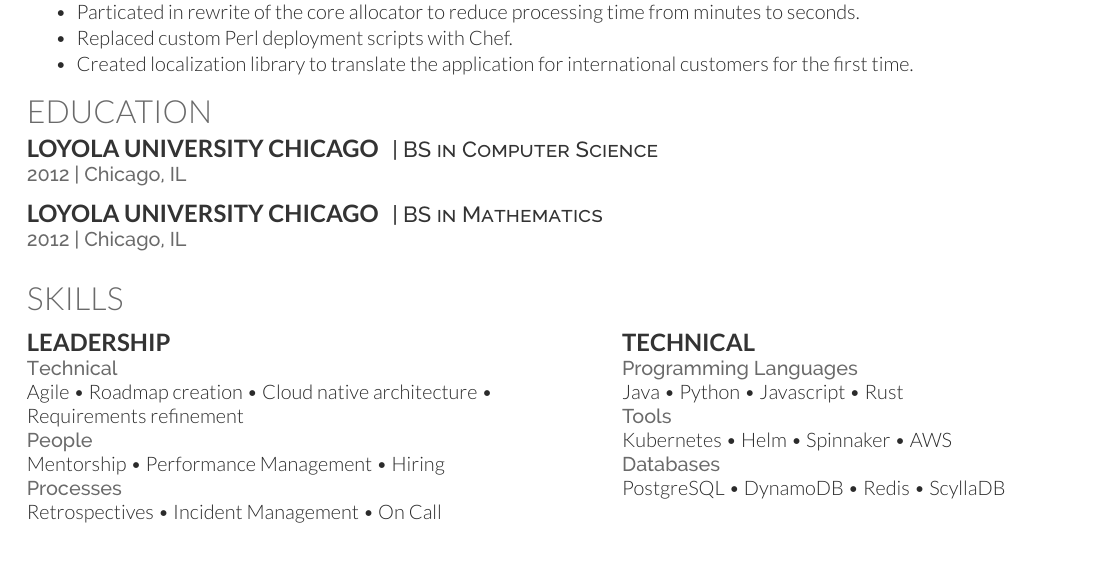
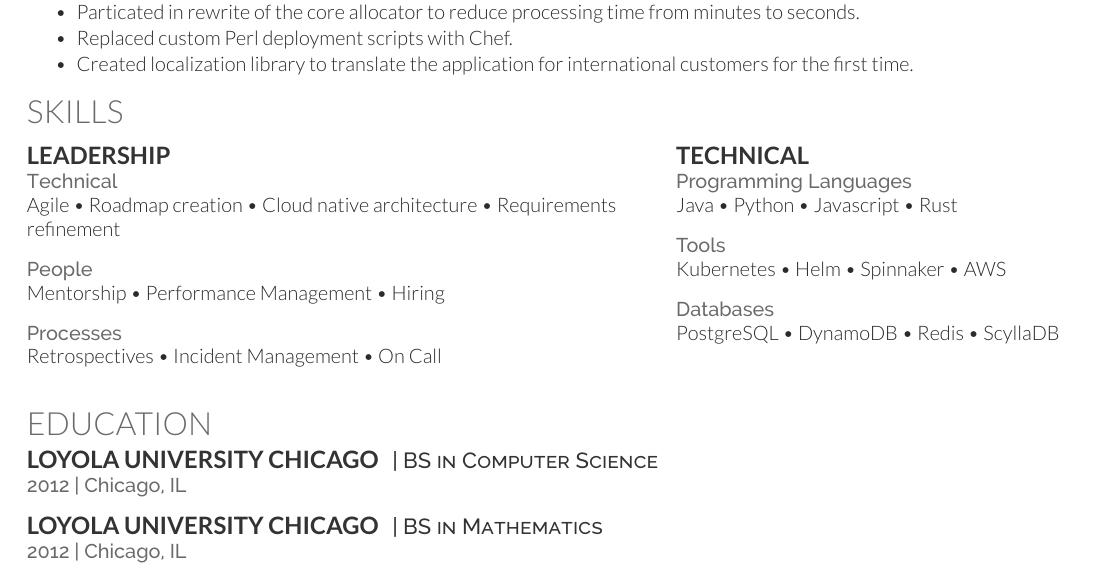
Before and after one commit to AshtonKem/Resume, a LaTeX CV (resume.tex): part of page 2 of 2, cut so that both start at the same text. Compiled offline with XeLaTeX.

Commit message:
Rearrange sections.

```diff
--- a/resume.tex
+++ b/resume.tex
@@ -190,6 +190,30 @@
 
 
 
+\section{Skills}
+\begin{minipage}[t]{.55\textwidth}
+\subsection{Leadership}
+\location{Technical}
+Agile \textbullet{} Roadmap creation \textbullet{} Cloud native architecture \textbullet{} Requirements refinement \\
+\vspace{\topsep}
+\location{People}
+Mentorship \textbullet{} Performance Management \textbullet{} Hiring \\
+\vspace{\topsep}
+\location{Processes}
+Retrospectives \textbullet{} Incident Management \textbullet{} On Call
+\sectionsep
+\end{minipage}
+\hfill
+\begin{minipage}[t]{.4\textwidth}
+\subsection{Technical}
+\location{Programming Languages} Java \textbullet{} Python \textbullet{} Javascript \textbullet{} Rust \\
+\vspace{\topsep}
+\location{Tools} Kubernetes \textbullet{} Helm \textbullet{} Spinnaker \textbullet{} AWS \\
+\vspace{\topsep}
+\location{Databases} PostgreSQL \textbullet{} DynamoDB \textbullet{} Redis \textbullet{} ScyllaDB
+\end{minipage}
+
+\sectionsep
 
 \section{Education}
 \runsubsection{Loyola University Chicago}
@@ -203,48 +227,5 @@
 \sectionsep
 
 
-%% \section{Skills}
-%% \begin{minipage}[t]{.5\textwidth}
-%%   \subsection{Leadership}
-%%   \location{Technical Leadership} Agile \textbullet{} Roadmap creation \textbullet{} Cloud native architecture\\
-
-%%   %% \vspace{\topsep}
-%%   \location{People Management} Mentorship \textbullet{} Performance Management \textbullet{} Hiring
-%%   \sectionsep
-%% \end{minipage}
-%% \hfill
-
-%% \begin{minipage}[t]{.45\textwidth}
-%%   \subsection{Technical}
-%%   \location{Programming Languages} Java \textbullet{} Python \textbullet{} Javascript \textbullet{} Rust \\
-
-%%   %% \vspace{\topsep}
-%%   \location{Tools} Kubernetes \textbullet{} Helm \textbullet{} Spinnaker \textbullet{} AWS \\
-
-%%   %% \vspace{\topsep}
-%%   \location{Databases} PostgreSQL \textbullet{} DynamoDB \textbullet{} Redis \textbullet{} ScyllaDB
-%% \end{minipage}
-%%
-%%
-
-
-\section{Skills}
-\begin{minipage}[t]{.5\textwidth}
-\subsection{Leadership}
-\location{Technical}
-Agile \textbullet{} Roadmap creation \textbullet{} Cloud native architecture \textbullet{} Requirements refinement \\
-\location{People}
-Mentorship \textbullet{} Performance Management \textbullet{} Hiring \\
-\location{Processes}
-Retrospectives \textbullet{} Incident Management \textbullet{} On Call
-\sectionsep
-\end{minipage}
-\hfill
-\begin{minipage}[t]{.45\textwidth}
-\subsection{Technical}
-\location{Programming Languages} Java \textbullet{} Python \textbullet{} Javascript \textbullet{} Rust \\
-\location{Tools} Kubernetes \textbullet{} Helm \textbullet{} Spinnaker \textbullet{} AWS \\
-\location{Databases} PostgreSQL \textbullet{} DynamoDB \textbullet{} Redis \textbullet{} ScyllaDB
-\end{minipage}
 
 \end{document} \documentclass[]{article}
```
